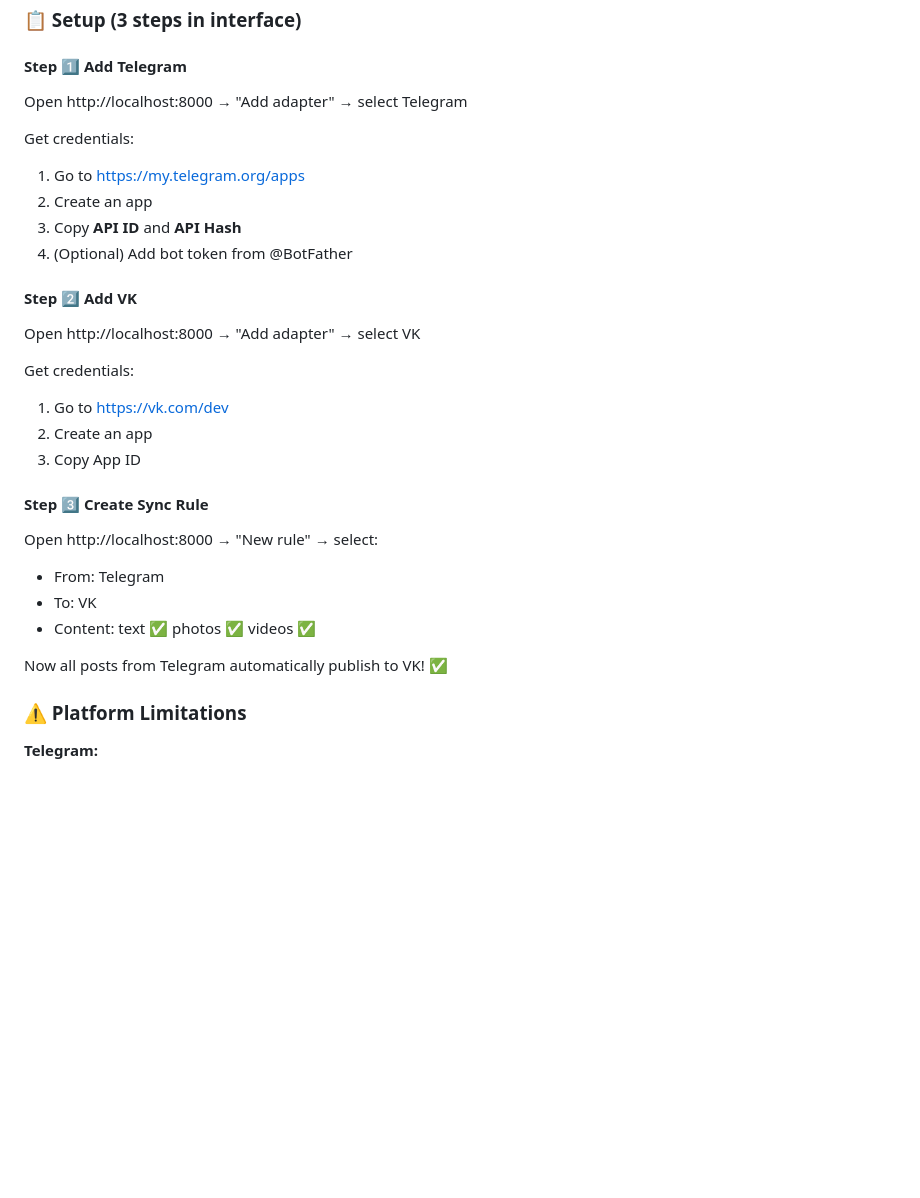
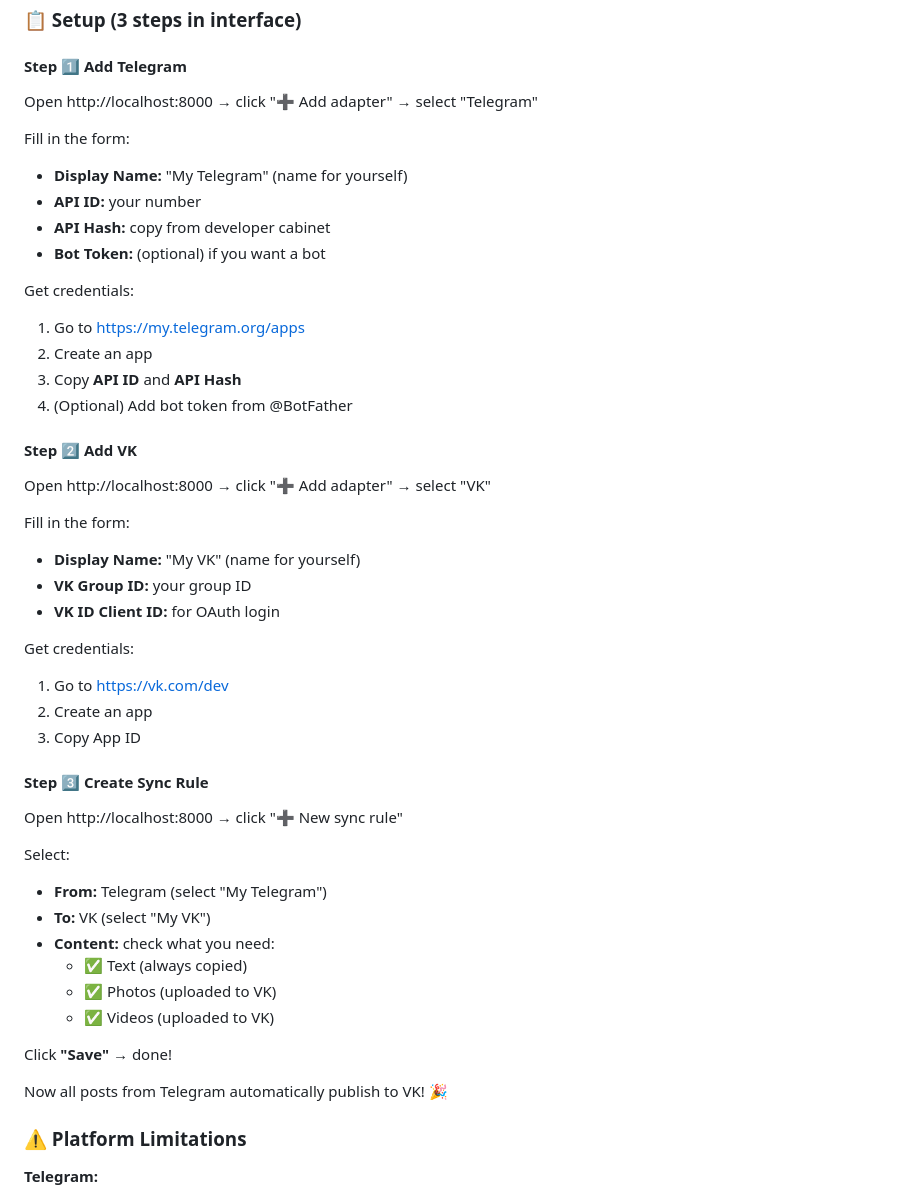
Before and after one commit to megamen32/autopost_telegram_vk_max, a Markdown page: README.md, the part around one of its changes. Rendered like a GitHub page; blank space fills up the shorter version.

```diff
--- a/README.md
+++ b/README.md
@@ -243,7 +249,13 @@ Done! Open in browser: **http://localhost:8000**
 
 #### Step 1️⃣ Add Telegram
 
-Open http://localhost:8000 → "Add adapter" → select Telegram
+Open http://localhost:8000 → click "➕ Add adapter" → select "Telegram"
+
+Fill in the form:
+- **Display Name:** "My Telegram" (name for yourself)
+- **API ID:** your number
+- **API Hash:** copy from developer cabinet
+- **Bot Token:** (optional) if you want a bot
 
 Get credentials:
 1. Go to https://my.telegram.org/apps
@@ -253,7 +265,12 @@ Get credentials:
 
 #### Step 2️⃣ Add VK
 
-Open http://localhost:8000 → "Add adapter" → select VK
+Open http://localhost:8000 → click "➕ Add adapter" → select "VK"
+
+Fill in the form:
+- **Display Name:** "My VK" (name for yourself)
+- **VK Group ID:** your group ID
+- **VK ID Client ID:** for OAuth login
 
 Get credentials:
 1. Go to https://vk.com/dev
@@ -262,12 +279,19 @@ Get credentials:
 
 #### Step 3️⃣ Create Sync Rule
 
-Open http://localhost:8000 → "New rule" → select:
-- From: Telegram
-- To: VK
-- Content: text ✅ photos ✅ videos ✅
+Open http://localhost:8000 → click "➕ New sync rule"
 
-Now all posts from Telegram automatically publish to VK! ✅
+Select:
+- **From:** Telegram (select "My Telegram")
+- **To:** VK (select "My VK")
+- **Content:** check what you need:
+  - ✅ Text (always copied)
+  - ✅ Photos (uploaded to VK)
+  - ✅ Videos (uploaded to VK)
+
+Click **"Save"** → done!
+
+Now all posts from Telegram automatically publish to VK! 🎉
 
 ### ⚠️ Platform Limitations
 
```
Also changed, not shown: other parts of README.md (+22 -16 lines).
